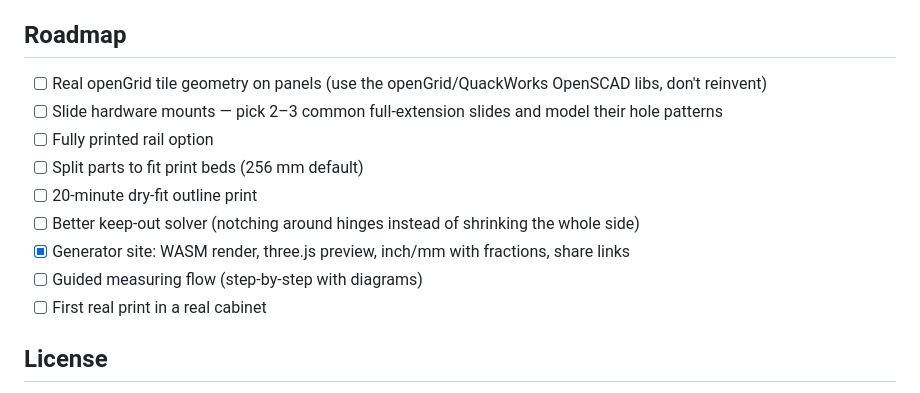
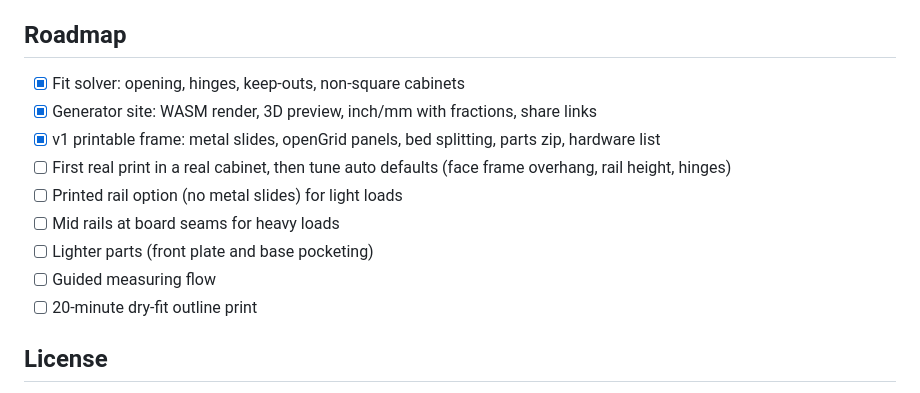
Before and after one commit to Phorbie/PullGrid, a Markdown page: README.md, the part around one of its changes. Rendered like a GitHub page.

```diff
--- a/README.md
+++ b/README.md
@@ -42,15 +47,15 @@ Lines starting with `PULLGRID` in the console are the fit report (envelope, slid
 
 ## Roadmap
 
-- [ ] Real openGrid tile geometry on panels (use the openGrid/QuackWorks OpenSCAD libs, don't reinvent)
-- [ ] Slide hardware mounts — pick 2–3 common full-extension slides and model their hole patterns
-- [ ] Fully printed rail option
-- [ ] Split parts to fit print beds (256 mm default)
+- [x] Fit solver: opening, hinges, keep-outs, non-square cabinets
+- [x] Generator site: WASM render, 3D preview, inch/mm with fractions, share links
+- [x] v1 printable frame: metal slides, openGrid panels, bed splitting, parts zip, hardware list
+- [ ] First real print in a real cabinet, then tune auto defaults (face frame overhang, rail height, hinges)
+- [ ] Printed rail option (no metal slides) for light loads
+- [ ] Mid rails at board seams for heavy loads
+- [ ] Lighter parts (front plate and base pocketing)
+- [ ] Guided measuring flow
 - [ ] 20-minute dry-fit outline print
-- [ ] Better keep-out solver (notching around hinges instead of shrinking the whole side)
-- [x] Generator site: WASM render, three.js preview, inch/mm with fractions, share links
-- [ ] Guided measuring flow (step-by-step with diagrams)
-- [ ] First real print in a real cabinet
 
 ## License
 
```
Also changed, not shown: other parts of README.md (+15 -10 lines), CLAUDE.md (+4 -2 lines), docs/parameters.md (+16 -2 lines), docs/preview-v0.png (deleted), docs/preview.png (added), 14 other files.
